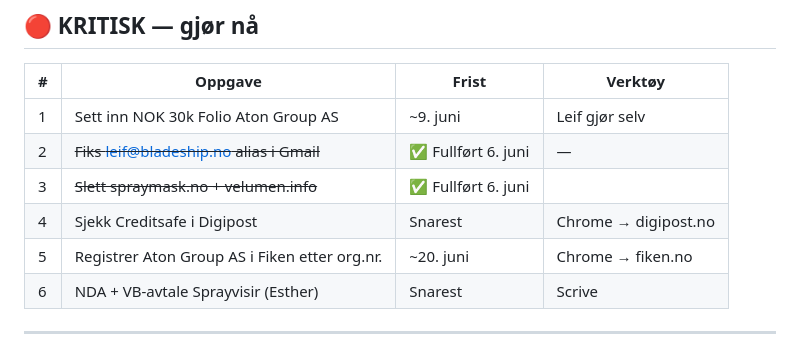
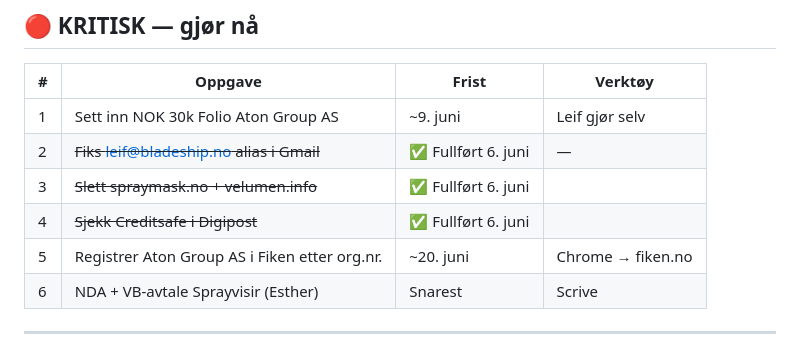
Before and after one commit to atongroup/aton-backup, a Markdown page: 00_Aton_Group_AS/SLAGPLAN.md, the part around the change. Drawn GitHub-style.

Commit message:
Creditsafe Digipost sjekket 6. juni

```diff
--- a/00_Aton_Group_AS/SLAGPLAN.md
+++ b/00_Aton_Group_AS/SLAGPLAN.md
@@ -36,7 +36,7 @@
 | 1 | Sett inn NOK 30k Folio Aton Group AS | ~9. juni | Leif gjør selv |
 | 2 | ~~Fiks leif@bladeship.no alias i Gmail~~ | ✅ Fullført 6. juni | — |
 | 3 | ~~Slett spraymask.no + velumen.info~~ | ✅ Fullført 6. juni |
-| 4 | Sjekk Creditsafe i Digipost | Snarest | Chrome → digipost.no |
+| 4 | ~~Sjekk Creditsafe i Digipost~~ | ✅ Fullført 6. juni |
 | 5 | Registrer Aton Group AS i Fiken etter org.nr. | ~20. juni | Chrome → fiken.no |
 | 6 | NDA + VB-avtale Sprayvisir (Esther) | Snarest | Scrive |
 
```
